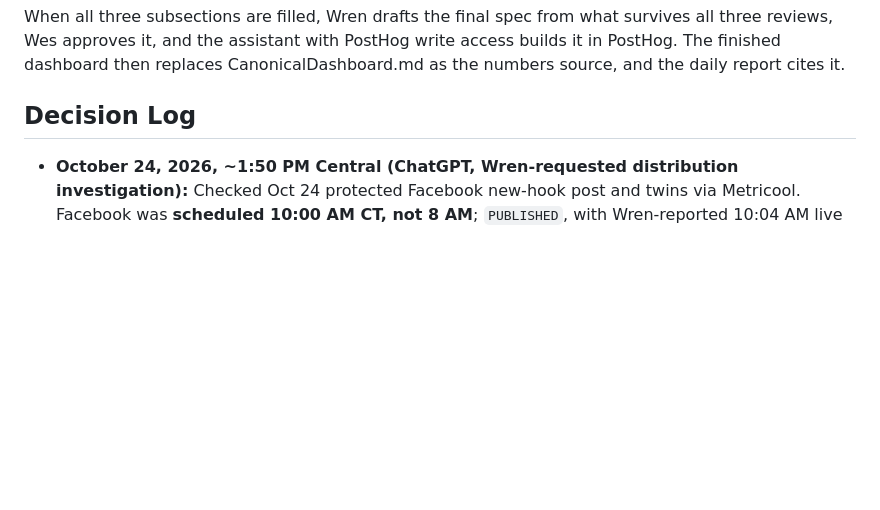
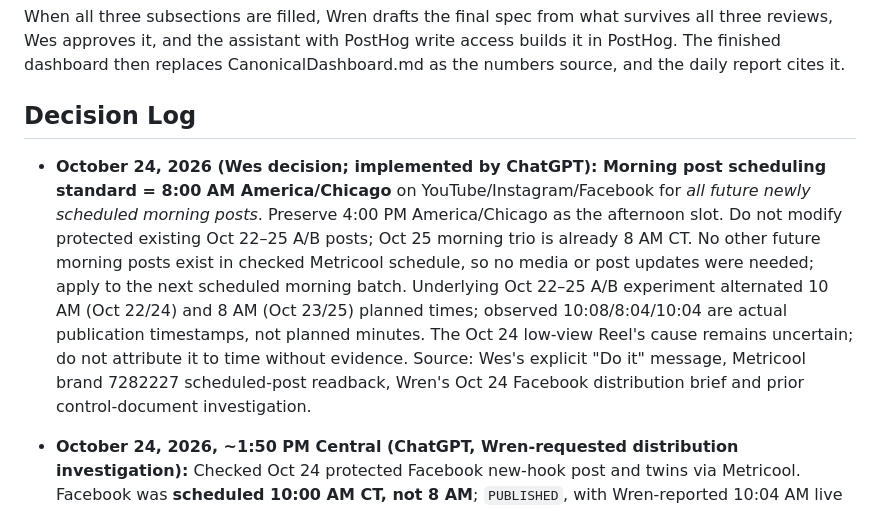
Before and after one commit to MeepTheTendie/pokergym, a Markdown page: docs/PokerGymControlDoc.md, the part around one of its changes. Drawn GitHub-style; blank space fills up the shorter version.

Commit message:
docs: standardize future morning posts at 8 AM CT by Wes decision

```diff
--- a/docs/PokerGymControlDoc.md
+++ b/docs/PokerGymControlDoc.md
@@ -74,6 +74,9 @@ Build note from Wren: my PostHog key is query read only, so I cannot create dash
 When all three subsections are filled, Wren drafts the final spec from what survives all three reviews, Wes approves it, and the assistant with PostHog write access builds it in PostHog. The finished dashboard then replaces CanonicalDashboard.md as the numbers source, and the daily report cites it.
 
 ## Decision Log
+
+- **October 24, 2026 (Wes decision; implemented by ChatGPT): Morning post scheduling standard = 8:00 AM America/Chicago** on YouTube/Instagram/Facebook for *all future newly scheduled morning posts*. Preserve 4:00 PM America/Chicago as the afternoon slot. Do not modify protected existing Oct 22–25 A/B posts; Oct 25 morning trio is already 8 AM CT. No other future morning posts exist in checked Metricool schedule, so no media or post updates were needed; apply to the next scheduled morning batch. Underlying Oct 22–25 A/B experiment alternated 10 AM (Oct 22/24) and 8 AM (Oct 23/25) planned times; observed 10:08/8:04/10:04 are actual publication timestamps, not planned minutes. The Oct 24 low-view Reel's cause remains uncertain; do not attribute it to time without evidence. Source: Wes's explicit "Do it" message, Metricool brand 7282227 scheduled-post readback, Wren's Oct 24 Facebook distribution brief and prior control-document investigation.
+
 
 - **October 24, 2026, ~1:50 PM Central (ChatGPT, Wren-requested distribution investigation):** Checked Oct 24 protected Facebook new-hook post and twins via Metricool. Facebook was **scheduled 10:00 AM CT, not 8 AM**; `PUBLISHED`, with Wren-reported 10:04 AM live timestamp (four-minute difference). All three Oct 24 morning posts `PUBLISHED`, correct network ref and `utm_content=new-hook`, same original-associated Metricool video URL; no detected media swap. Oct 25 morning trio stays **PENDING at 8 AM CT**; Oct 26–31 `_v3` batch stays **18/18 PENDING at 4 PM CT**, with exact tags and media alignment. No indication of scheduling or attribution failure; Wren's 2-view/1-viewer early Facebook observation suggests poor platform reach, **not proven suppression**. Metricool connector cannot expose detailed retry history/account throttling or distribution score; published-reel analytics lagged Oct 24. **No protected posts edited or reposted.** Await Wren's Oct 25 full-day verdict; manually check Oct 25 publish status if needed. Sources: Wren's Oct 24 uploaded distribution-failure brief, Metricool schedule readback/analytics metadata, Oct 24 control document.
 
```
Also changed, not shown: other parts of docs/PokerGymControlDoc.md (+3 -0 lines).
